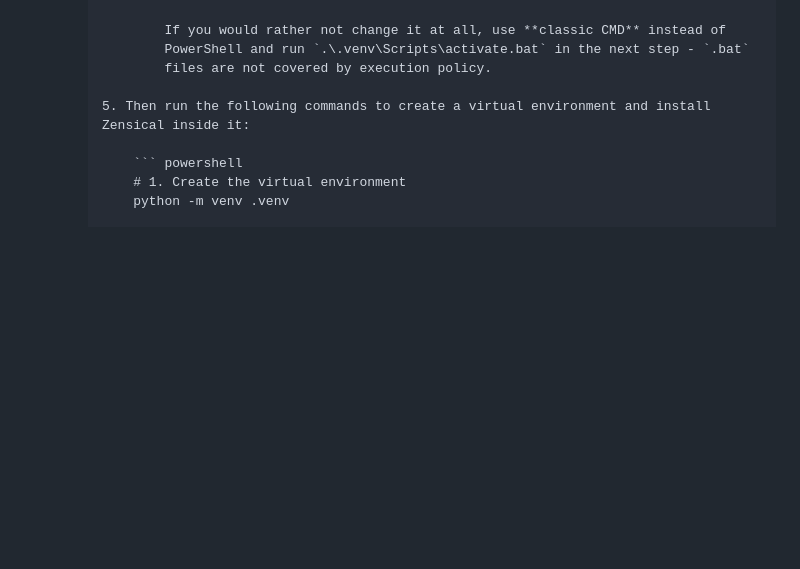
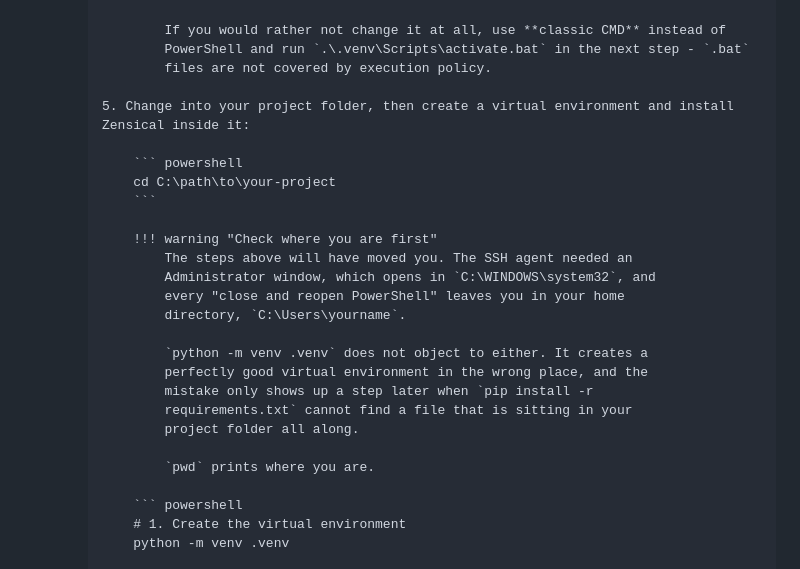
Before and after one commit to buckwem/prodockit-userguide, a Markdown page: docs/installtooling.md, the part around the change. GitHub-like rendering; blank space fills up the shorter version.

Commit message:
Tell Windows readers to change into the project folder before creating the venv
macOS says "Open Terminal in your project folder"; Linux says "Navigate to
your project folder". The Windows tab said only "Then run the following
commands", which is the one place the instruction was needed most.

By that point the guide has moved the reader twice: the SSH agent step
requires an Administrator window, which opens in C:\WINDOWS\system32, and
every "close and reopen PowerShell" after an install leaves them in
C:\Users\<name>.

`python -m venv .venv` accepts either happily. It creates a working virtual
environment in the wrong directory, and nothing says so until `pip install
-r requirements.txt` a step later cannot find a file that has been sitting
in the project folder the whole time - by which point the cause is several
steps behind.

Adds the `cd`, and a note naming both places the reader is likely to be and
`pwd` to check.

Found on the second clean Windows 11 build.

````diff
--- a/docs/installtooling.md
+++ b/docs/installtooling.md
@@ -762,7 +762,25 @@ The instructions below are for installing Python 3.12 or later. If you have an o
                     PowerShell and run `.\.venv\Scripts\activate.bat` in the next step - `.bat`
                     files are not covered by execution policy.
 
-            5. Then run the following commands to create a virtual environment and install Zensical inside it:
+            5. Change into your project folder, then create a virtual environment and install Zensical inside it:
+
+                ``` powershell
+                cd C:\path\to\your-project
+                ```
+
+                !!! warning "Check where you are first"
+                    The steps above will have moved you. The SSH agent needed an
+                    Administrator window, which opens in `C:\WINDOWS\system32`, and
+                    every "close and reopen PowerShell" leaves you in your home
+                    directory, `C:\Users\yourname`.
+
+                    `python -m venv .venv` does not object to either. It creates a
+                    perfectly good virtual environment in the wrong place, and the
+                    mistake only shows up a step later when `pip install -r
+                    requirements.txt` cannot find a file that is sitting in your
+                    project folder all along.
+
+                    `pwd` prints where you are.
 
                 ``` powershell
                 # 1. Create the virtual environment
````
